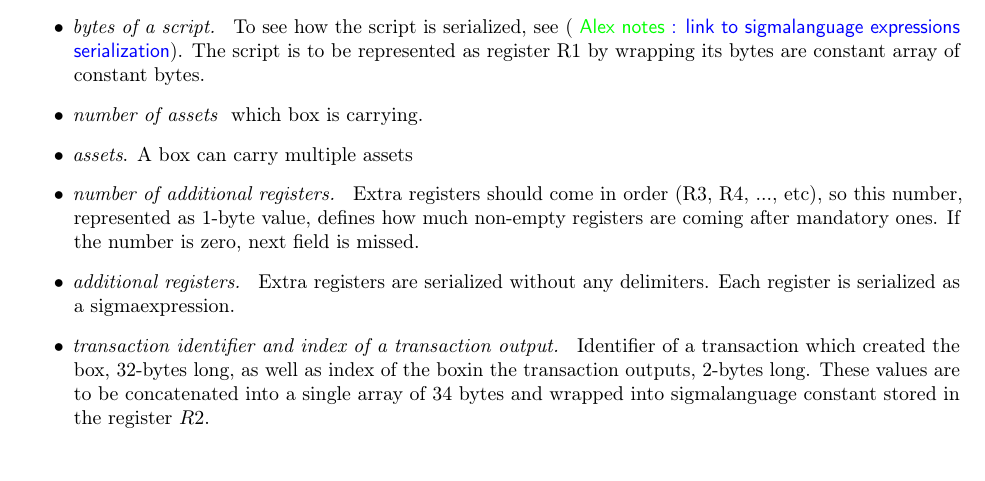
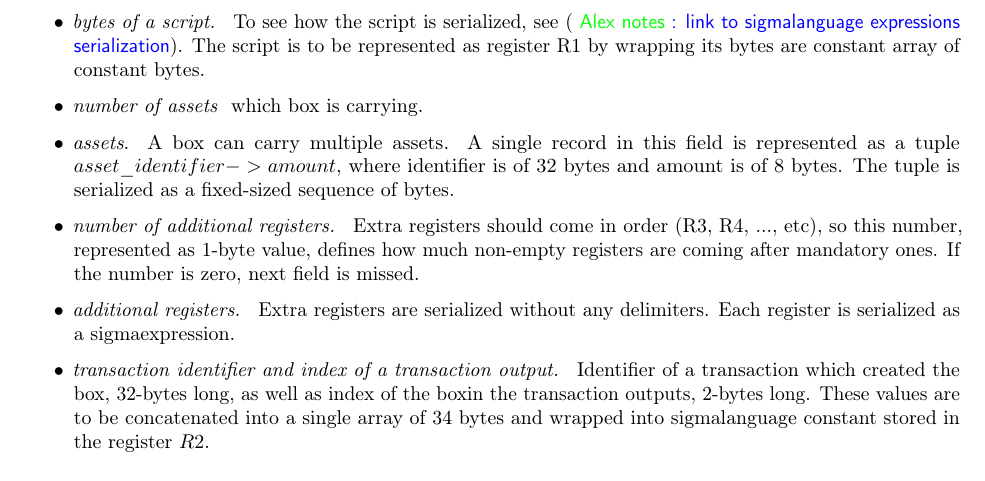
Before and after one commit to ergoplatform/ergo, a LaTeX document (papers/yellow/main.tex): part of page 15 of 18, cut so that both start at the same text. Compiled offline with pdfLaTeX.

Commit message:
assets WIP2

```diff
--- a/papers/yellow/main.tex
+++ b/papers/yellow/main.tex
@@ -560,7 +560,9 @@ are to be formed as follows:
     serialization}). The script is to be represented as register R1 by wrapping its bytes are constant array of constant
     bytes.
     \item{\em number of assets } which box is carrying.
-    \item{\em assets}. A box can carry multiple assets
+    \item{\em assets}. A box can carry multiple assets. A single record in this field is represented as a tuple
+    $asset\_identifier -> amount$, where identifier is of 32 bytes and amount is of 8 bytes. The tuple is serialized as
+    a fixed-sized sequence of bytes.
     \item{\em number of additional registers. } Extra registers should come in order (R3, R4, ..., etc), so this number,
     represented as 1-byte value, defines how much non-empty registers are coming after mandatory ones. If the number is
     zero, next field is missed.
```
